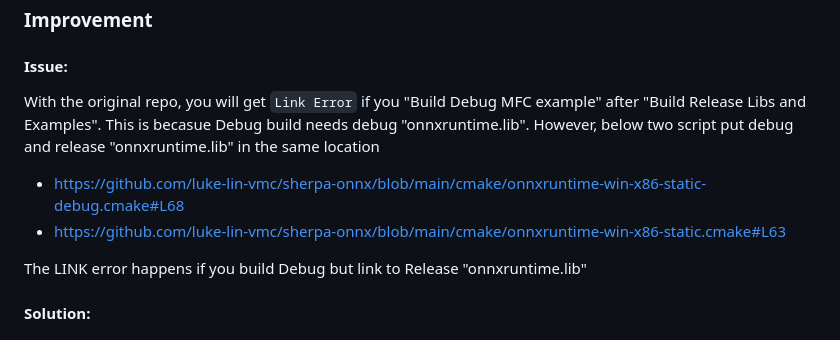
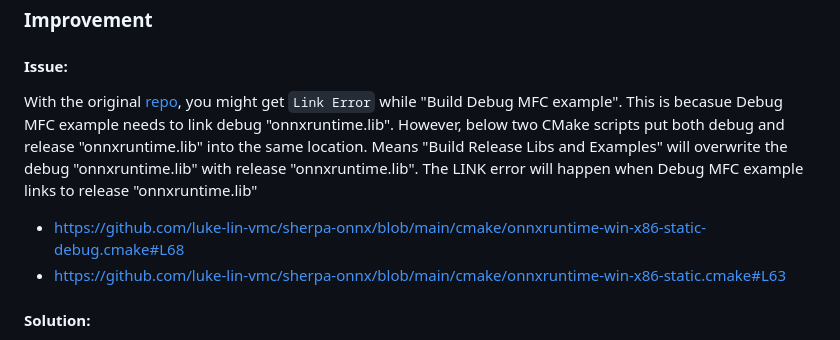
Before and after one commit to luke-lin-vmc/sherpa-onnx, a Markdown page: README.md, the part around the change. Drawn GitHub-style.

```diff
--- a/README.md
+++ b/README.md
@@ -42,11 +42,9 @@ msbuild ./mfc-examples.sln /property:Configuration=Debug /property:Platform=x64
 
 ### Improvement
 #### Issue:
-With the original repo, you will get `Link Error` if you "Build Debug MFC example" after "Build Release Libs and Examples". This is becasue Debug build needs debug "onnxruntime.lib". However, below two script put debug and release "onnxruntime.lib" in the same location
+With the original [repo](https://github.com/k2-fsa/sherpa-onnx/tree/v1.11.2), you might get `Link Error` while "Build Debug MFC example". This is becasue Debug MFC example needs to link debug "onnxruntime.lib". However, below two CMake scripts put both debug and release "onnxruntime.lib" into the same location. Means "Build Release Libs and Examples" will overwrite the debug "onnxruntime.lib" with release "onnxruntime.lib". The LINK error will happen when Debug MFC example links to release "onnxruntime.lib"
 * https://github.com/luke-lin-vmc/sherpa-onnx/blob/main/cmake/onnxruntime-win-x86-static-debug.cmake#L68
 * https://github.com/luke-lin-vmc/sherpa-onnx/blob/main/cmake/onnxruntime-win-x86-static.cmake#L63
-
-The LINK error happens if you build Debug but link to Release "onnxruntime.lib"
 
 #### Solution:
 * Modify the cmake script, copy debug "onnxruntime.lib" to lib/Debug, and copy release "onnxruntime.lib" to lib/Release.
```
